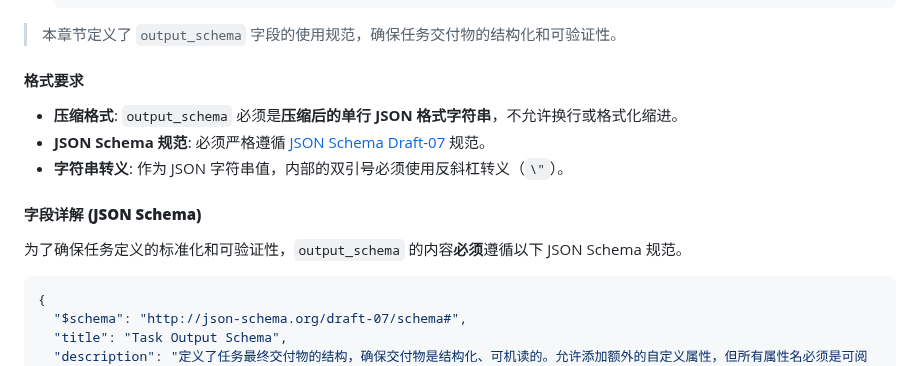
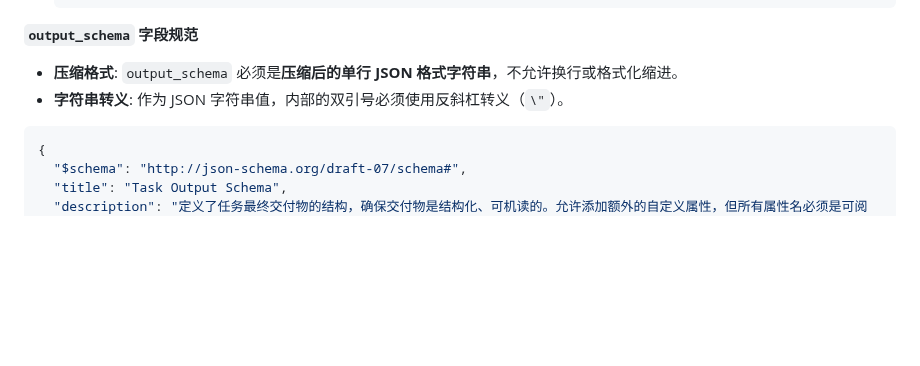
Before and after one commit to lazygophers/roo, a Markdown page: roo/rules/tool-usage.md, the part around one of its changes. GitHub-like rendering; blank space fills up the shorter version.

Commit message:
docs(roo): 更新工具使用规则文档
- 调整文档结构，优化标题层级
- 更新文件操作和命令行操作的相关规范
- 重新组织 output_schema 字段的说明，提高可读性
- 移除冗余信息，精简内容

````diff
--- a/roo/rules/tool-usage.md
+++ b/roo/rules/tool-usage.md
@@ -192,17 +192,10 @@ _原则：将执行与交付作为任务的最后环节。_
   }
   ```
 
-> 本章节定义了 `output_schema` 字段的使用规范，确保任务交付物的结构化和可验证性。
-
-#### **格式要求**
+**`output_schema` 字段规范**
 
 - **压缩格式**: `output_schema` 必须是**压缩后的单行 JSON 格式字符串**，不允许换行或格式化缩进。
-- **JSON Schema 规范**: 必须严格遵循 [JSON Schema Draft-07](http://json-schema.org/draft-07/schema#) 规范。
 - **字符串转义**: 作为 JSON 字符串值，内部的双引号必须使用反斜杠转义（`\"`）。
-
-#### **字段详解 (JSON Schema)**
-
-为了确保任务定义的标准化和可验证性，`output_schema` 的内容**必须**遵循以下 JSON Schema 规范。
 
 ```json
 {
````
Also changed, not shown: other parts of roo/rules/tool-usage.md (+8 -8 lines).
